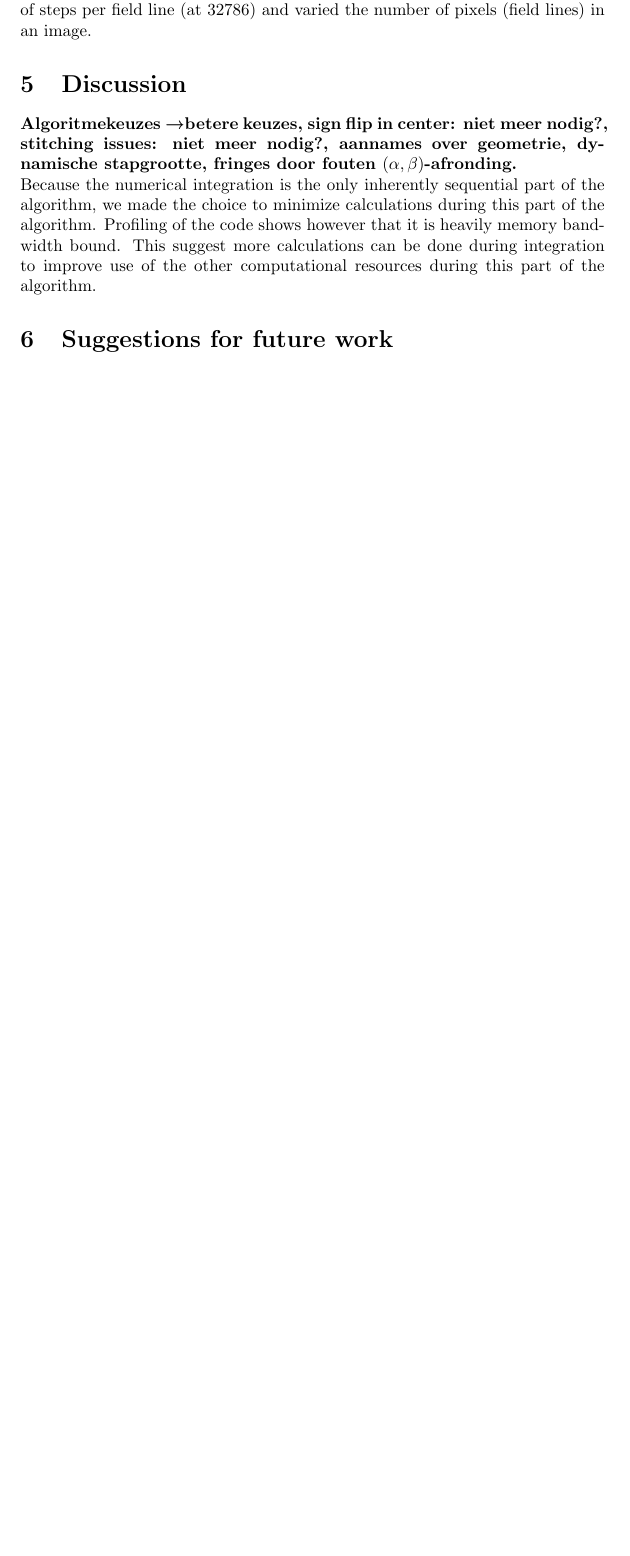
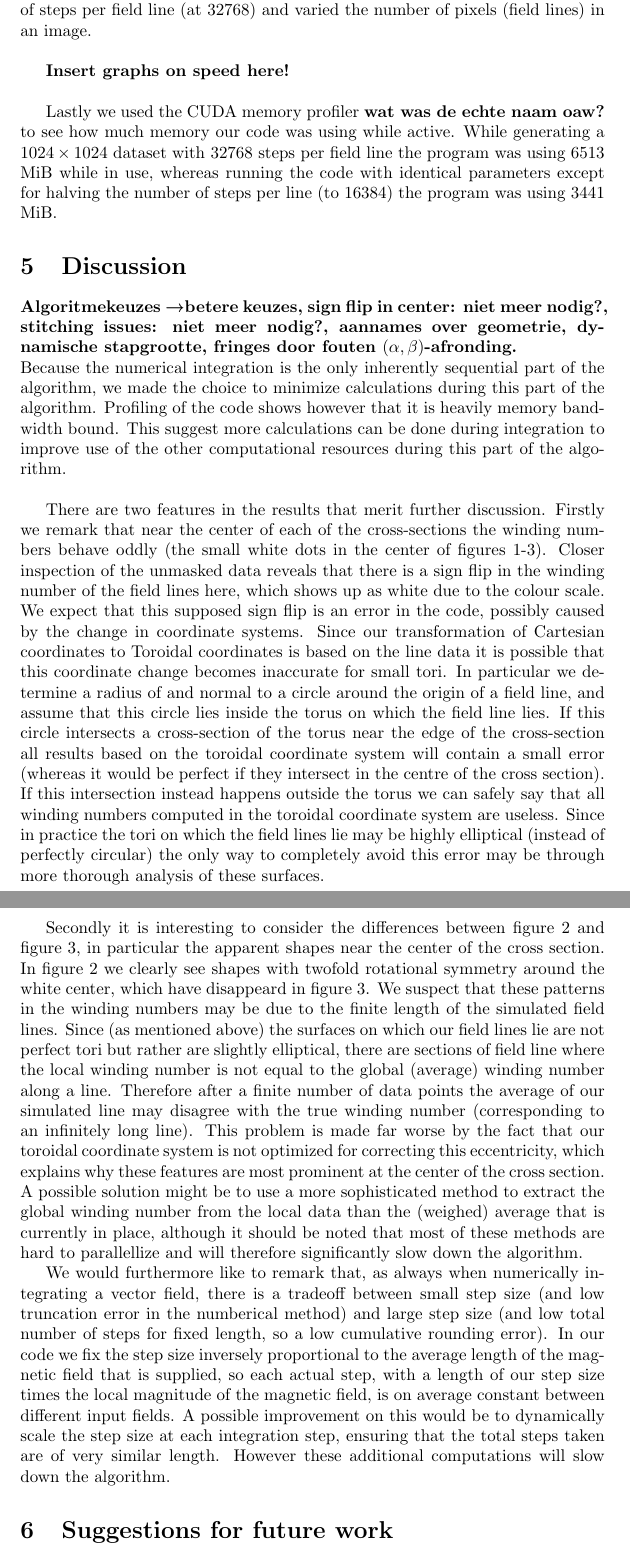
Before and after one commit to TAdeJong/plasma-analysis, a LaTeX document (documentation/report.tex): part of page 6 of 7 before the commit and two parts of pages 6 and 7 of 8 after it, the two joined at a grey line, cut so that both start at the same text, the shorter picture padded with empty space. Compiled offline with pdfLaTeX.

Commit message:
Updated the Results and Discussion sections of the report

```diff
--- a/documentation/report.tex
+++ b/documentation/report.tex
@@ -119,13 +119,23 @@ In order to make a good image we had to restrict the data in two ways. We firstl
 
 
 \subsection{Speed and scaling}
-We have recorded the runtime of the code for the dataset "Shafranov Rot3 ampl 0,05 Animation50", generating and analysing datasets as in figures \ref{fig:82-32k}-\ref{fig:125-32k}. For the first set of timing data we fixed the image size at $1024\times 1024$ pixels (field lines) and varied the number of steps per field line. After that we fixed the number of steps per field line (at $32786$) and varied the number of pixels (field lines) in an image.
+We have recorded the runtime of the code for the dataset "Shafranov Rot3 ampl 0,05 Animation50", generating and analysing datasets as in figures \ref{fig:82-32k}-\ref{fig:125-32k}. For the first set of timing data we fixed the image size at $1024\times 1024$ pixels (field lines) and varied the number of steps per field line. After that we fixed the number of steps per field line (at $32768$) and varied the number of pixels (field lines) in an image.\\
+
+\textbf{Insert graphs on speed here!}\\
+
+Lastly we used the CUDA memory profiler \textbf{wat was de echte naam oaw?} to see how much memory our code was using while active. While generating a $1024\times 1024$ dataset with $32768$ steps per field line the program was using $6513$ MiB while in use, whereas running the code with identical parameters except for halving the number of steps per line (to $16384$) the program was using $3441$ MiB.
 
 
 
 \section{Discussion}
 {\bf Algoritmekeuzes \textrightarrow betere keuzes, sign flip in center: niet meer nodig?, stitching issues: niet meer nodig?, aannames over geometrie, dynamische stapgrootte, fringes door fouten $(\alpha,\beta)$-afronding.}\\
-Because the numerical integration is the only inherently sequential part of the algorithm, we made the choice to minimize calculations during this part of the algorithm. Profiling of the code shows however that it is heavily memory bandwidth bound. This suggest more calculations can be done during integration to improve use of the other computational resources during this part of the algorithm.
+Because the numerical integration is the only inherently sequential part of the algorithm, we made the choice to minimize calculations during this part of the algorithm. Profiling of the code shows however that it is heavily memory bandwidth bound. This suggest more calculations can be done during integration to improve use of the other computational resources during this part of the algorithm.\\
+
+There are two features in the results that merit further discussion. Firstly we remark that near the center of each of the cross-sections the winding numbers behave oddly (the small white dots in the center of figures \ref{fig:82-32k}-\ref{fig:125-32k}). Closer inspection of the unmasked data reveals that there is a sign flip in the winding number of the field lines here, which shows up as white due to the colour scale. We expect that this supposed sign flip is an error in the code, possibly caused by the change in coordinate systems. Since our transformation of Cartesian coordinates to Toroidal coordinates is based on the line data it is possible that this coordinate change becomes inaccurate for small tori. In particular we determine a radius of and normal to a circle around the origin of a field line, and assume that this circle lies inside the torus on which the field line lies. If this circle intersects a cross-section of the torus near the edge of the cross-section all results based on the toroidal coordinate system will contain a small error (whereas it would be perfect if they intersect in the centre of the cross section). If this intersection instead happens outside the torus we can safely say that all winding numbers computed in the toroidal coordinate system are useless. Since in practice the tori on which the field lines lie may be highly elliptical (instead of perfectly circular) the only way to completely avoid this error may be through more thorough analysis of these surfaces.\\
+
+Secondly it is interesting to consider the differences between figure \ref{fig:125-8k} and figure \ref{fig:125-32k}, in particular the apparent shapes near the center of the cross section. In figure \ref{fig:125-8k} we clearly see shapes with twofold rotational symmetry around the white center, which have disappeard in figure \ref{fig:125-32k}. We suspect that these patterns in the winding numbers may be due to the finite length of the simulated field lines. Since (as mentioned above) the surfaces on which our field lines lie are not perfect tori but rather are slightly elliptical, there are sections of field line where the local winding number is not equal to the global (average) winding number along a line. Therefore after a finite number of data points the average of our simulated line may disagree with the true winding number (corresponding to an infinitely long line). This problem is made far worse by the fact that our toroidal coordinate system is not optimized for correcting this eccentricity, which explains why these features are most prominent at the center of the cross section. A possible solution might be to use a more sophisticated method to extract the global winding number from the local data than the (weighed) average that is currently in place, although it should be noted that most of these methods are hard to parallellize and will therefore significantly slow down the algorithm.
+
+We would furthermore like to remark that, as always when numerically integrating a vector field, there is a tradeoff between small step size (and low truncation error in the numberical method) and large step size (and low total number of steps for fixed length, so a low cumulative rounding error). In our code we fix the step size inversely proportional to the average length of the magnetic field that is supplied, so each actual step, with a length of our step size times the local magnitude of the magnetic field, is on average constant between different input fields. A possible improvement on this would be to dynamically scale the step size at each integration step, ensuring that the total steps taken are of very similar length. However these additional computations will slow down the algorithm.
 
 \section{Suggestions for future work}
 
```
